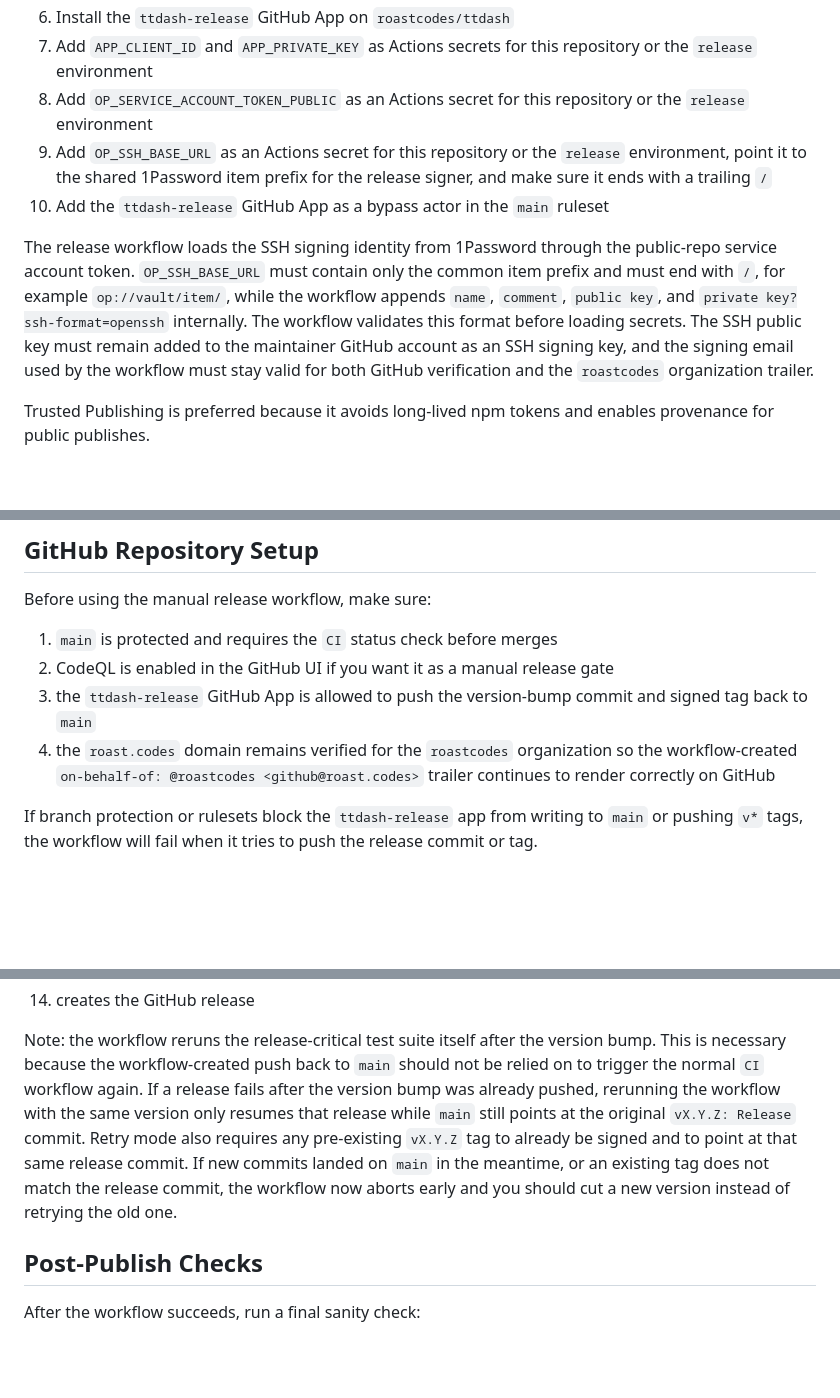
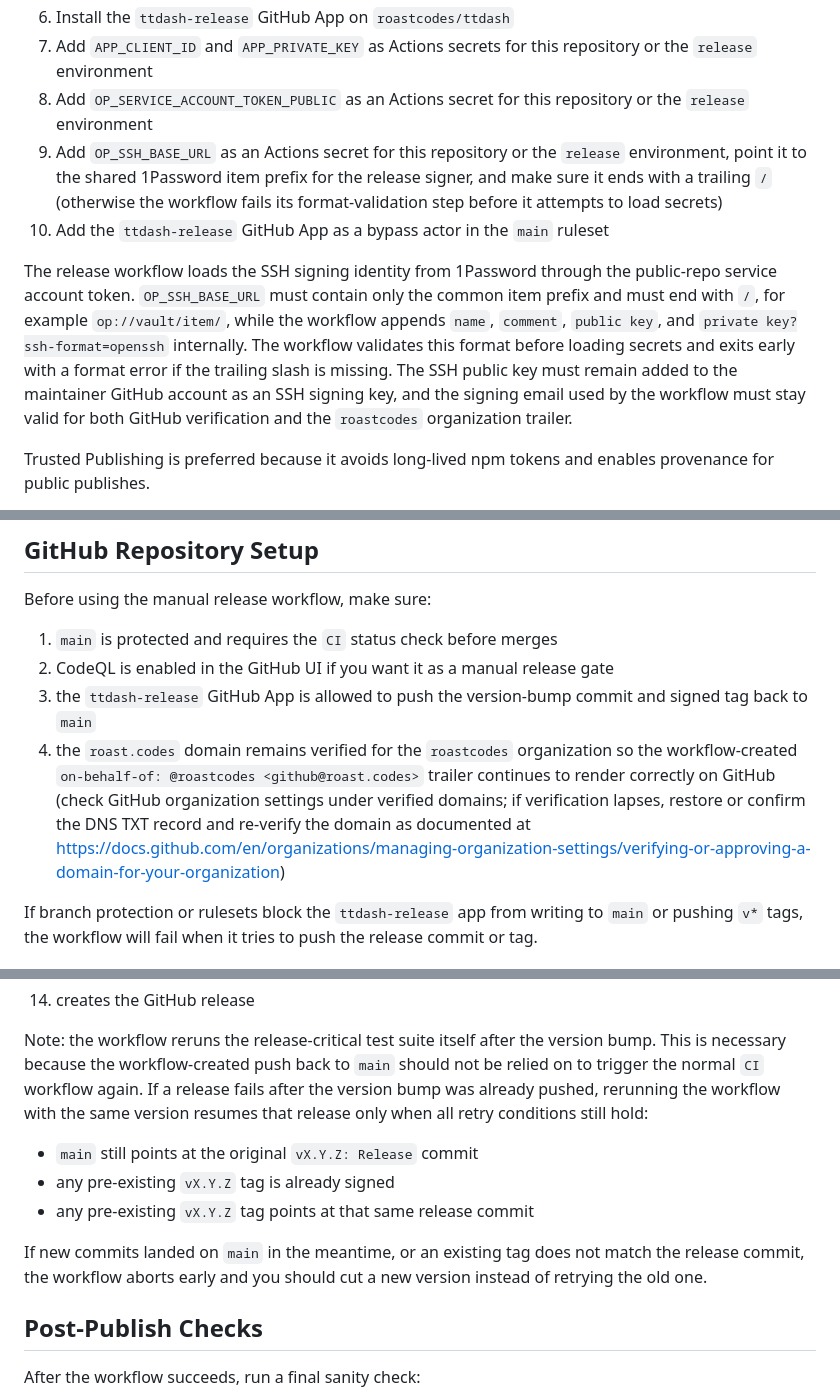
Before and after one commit to roastcodes/ttdash, a Markdown page: RELEASING.md, 3 parts joined by grey strips. GitHub-like rendering; blank space fills up the shorter version.

Commit message:
v621: Clarify release troubleshooting notes

```diff
--- a/RELEASING.md
+++ b/RELEASING.md
@@ -12,10 +12,10 @@ Before the first public release, configure npm Trusted Publishing for this repos
 6. Install the `ttdash-release` GitHub App on `roastcodes/ttdash`
 7. Add `APP_CLIENT_ID` and `APP_PRIVATE_KEY` as Actions secrets for this repository or the `release` environment
 8. Add `OP_SERVICE_ACCOUNT_TOKEN_PUBLIC` as an Actions secret for this repository or the `release` environment
-9. Add `OP_SSH_BASE_URL` as an Actions secret for this repository or the `release` environment, point it to the shared 1Password item prefix for the release signer, and make sure it ends with a trailing `/`
+9. Add `OP_SSH_BASE_URL` as an Actions secret for this repository or the `release` environment, point it to the shared 1Password item prefix for the release signer, and make sure it ends with a trailing `/` (otherwise the workflow fails its format-validation step before it attempts to load secrets)
 10. Add the `ttdash-release` GitHub App as a bypass actor in the `main` ruleset
 
-The release workflow loads the SSH signing identity from 1Password through the public-repo service account token. `OP_SSH_BASE_URL` must contain only the common item prefix and must end with `/`, for example `op://vault/item/`, while the workflow appends `name`, `comment`, `public key`, and `private key?ssh-format=openssh` internally. The workflow validates this format before loading secrets. The SSH public key must remain added to the maintainer GitHub account as an SSH signing key, and the signing email used by the workflow must stay valid for both GitHub verification and the `roastcodes` organization trailer.
+The release workflow loads the SSH signing identity from 1Password through the public-repo service account token. `OP_SSH_BASE_URL` must contain only the common item prefix and must end with `/`, for example `op://vault/item/`, while the workflow appends `name`, `comment`, `public key`, and `private key?ssh-format=openssh` internally. The workflow validates this format before loading secrets and exits early with a format error if the trailing slash is missing. The SSH public key must remain added to the maintainer GitHub account as an SSH signing key, and the signing email used by the workflow must stay valid for both GitHub verification and the `roastcodes` organization trailer.
 
 Trusted Publishing is preferred because it avoids long-lived npm tokens and enables provenance for public publishes.
 
@@ -28,7 +28,7 @@ Before using the manual release workflow, make sure:
 1. `main` is protected and requires the `CI` status check before merges
 2. CodeQL is enabled in the GitHub UI if you want it as a manual release gate
 3. the `ttdash-release` GitHub App is allowed to push the version-bump commit and signed tag back to `main`
-4. the `roast.codes` domain remains verified for the `roastcodes` organization so the workflow-created `on-behalf-of: @roastcodes <github@roast.codes>` trailer continues to render correctly on GitHub
+4. the `roast.codes` domain remains verified for the `roastcodes` organization so the workflow-created `on-behalf-of: @roastcodes <github@roast.codes>` trailer continues to render correctly on GitHub (check GitHub organization settings under verified domains; if verification lapses, restore or confirm the DNS TXT record and re-verify the domain as documented at https://docs.github.com/en/organizations/managing-organization-settings/verifying-or-approving-a-domain-for-your-organization)
 
 If branch protection or rulesets block the `ttdash-release` app from writing to `main` or pushing `v*` tags, the workflow will fail when it tries to push the release commit or tag.
 
@@ -71,7 +71,13 @@ On a manual `workflow_dispatch` run against `main`, the workflow:
 14. creates the GitHub release
 
 Note: the workflow reruns the release-critical test suite itself after the version bump. This is necessary because the workflow-created push back to `main` should not be relied on to trigger the normal `CI` workflow again.
-If a release fails after the version bump was already pushed, rerunning the workflow with the same version only resumes that release while `main` still points at the original `vX.Y.Z: Release` commit. Retry mode also requires any pre-existing `vX.Y.Z` tag to already be signed and to point at that same release commit. If new commits landed on `main` in the meantime, or an existing tag does not match the release commit, the workflow now aborts early and you should cut a new version instead of retrying the old one.
+If a release fails after the version bump was already pushed, rerunning the workflow with the same version resumes that release only when all retry conditions still hold:
+
+- `main` still points at the original `vX.Y.Z: Release` commit
+- any pre-existing `vX.Y.Z` tag is already signed
+- any pre-existing `vX.Y.Z` tag points at that same release commit
+
+If new commits landed on `main` in the meantime, or an existing tag does not match the release commit, the workflow aborts early and you should cut a new version instead of retrying the old one.
 
 ## Post-Publish Checks
 
```
